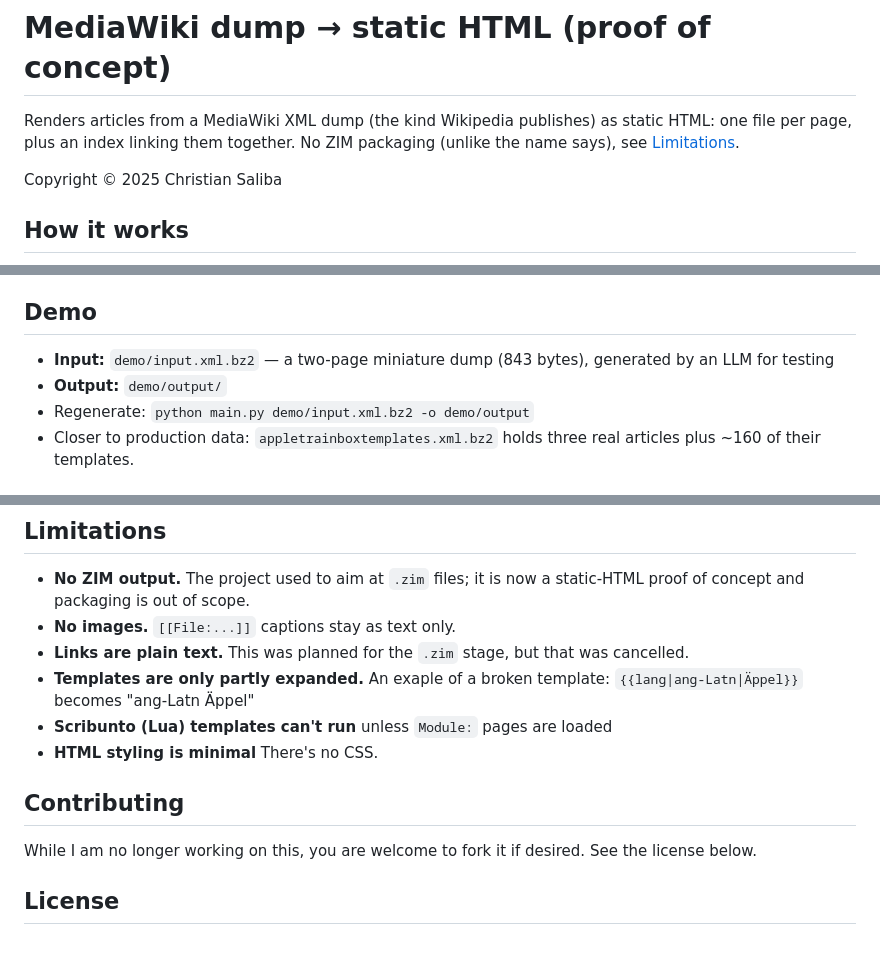
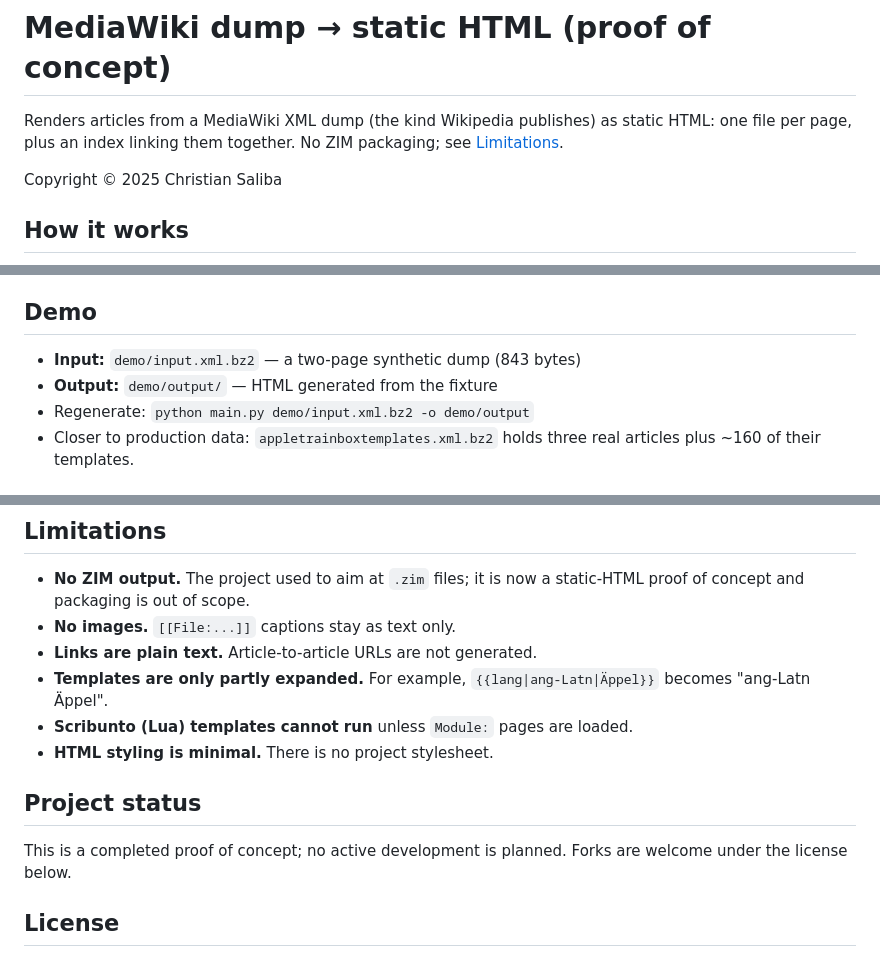
Before and after one commit to RedDeliciousApples/mwxml2zim, a Markdown page: README.md, 3 parts joined by grey strips. Rendered like a GitHub page.

Commit message:
final readme update

```diff
--- a/README.md
+++ b/README.md
@@ -2,7 +2,7 @@
 
 Renders articles from a MediaWiki XML dump (the kind Wikipedia publishes) as
 static HTML: one file per page, plus an index linking them together. No ZIM
-packaging (unlike the name says), see [Limitations](#limitations).
+packaging; see [Limitations](#limitations).
 
 Copyright © 2025 Christian Saliba
 
@@ -28,8 +28,8 @@ DEBUG log. Tested with Python 3.13; the dump must be `.bz2`.
 
 ## Demo
 
-* **Input:** `demo/input.xml.bz2` — a two-page miniature dump (843 bytes), generated by an LLM for testing
-* **Output:** `demo/output/`
+* **Input:** `demo/input.xml.bz2` — a two-page synthetic dump (843 bytes)
+* **Output:** `demo/output/` — HTML generated from the fixture
 * Regenerate: `python main.py demo/input.xml.bz2 -o demo/output`
 * Closer to production data: `appletrainboxtemplates.xml.bz2` holds three real
   articles plus ~160 of their templates.
@@ -55,14 +55,15 @@ python -m unittest        # from the repository root
 * **No ZIM output.** The project used to aim at `.zim` files; it is now a
   static-HTML proof of concept and packaging is out of scope.
 * **No images.** `[[File:...]]` captions stay as text only.
-* **Links are plain text.** This was planned for the `.zim` stage, but that was cancelled.
-* **Templates are only partly expanded.** An exaple of a broken template:  `{{lang|ang-Latn|Äppel}}` becomes "ang-Latn Äppel"
-* **Scribunto (Lua) templates can't run** unless `Module:` pages are loaded
-* **HTML styling is minimal** There's no CSS.
+* **Links are plain text.** Article-to-article URLs are not generated.
+* **Templates are only partly expanded.** For example, `{{lang|ang-Latn|Äppel}}` becomes "ang-Latn Äppel".
+* **Scribunto (Lua) templates cannot run** unless `Module:` pages are loaded.
+* **HTML styling is minimal.** There is no project stylesheet.
 
-## Contributing
+## Project status
 
-While I am no longer working on this, you are welcome to fork it if desired. See the license below.
+This is a completed proof of concept; no active development is planned. Forks
+are welcome under the license below.
 
 ## License
 
```
